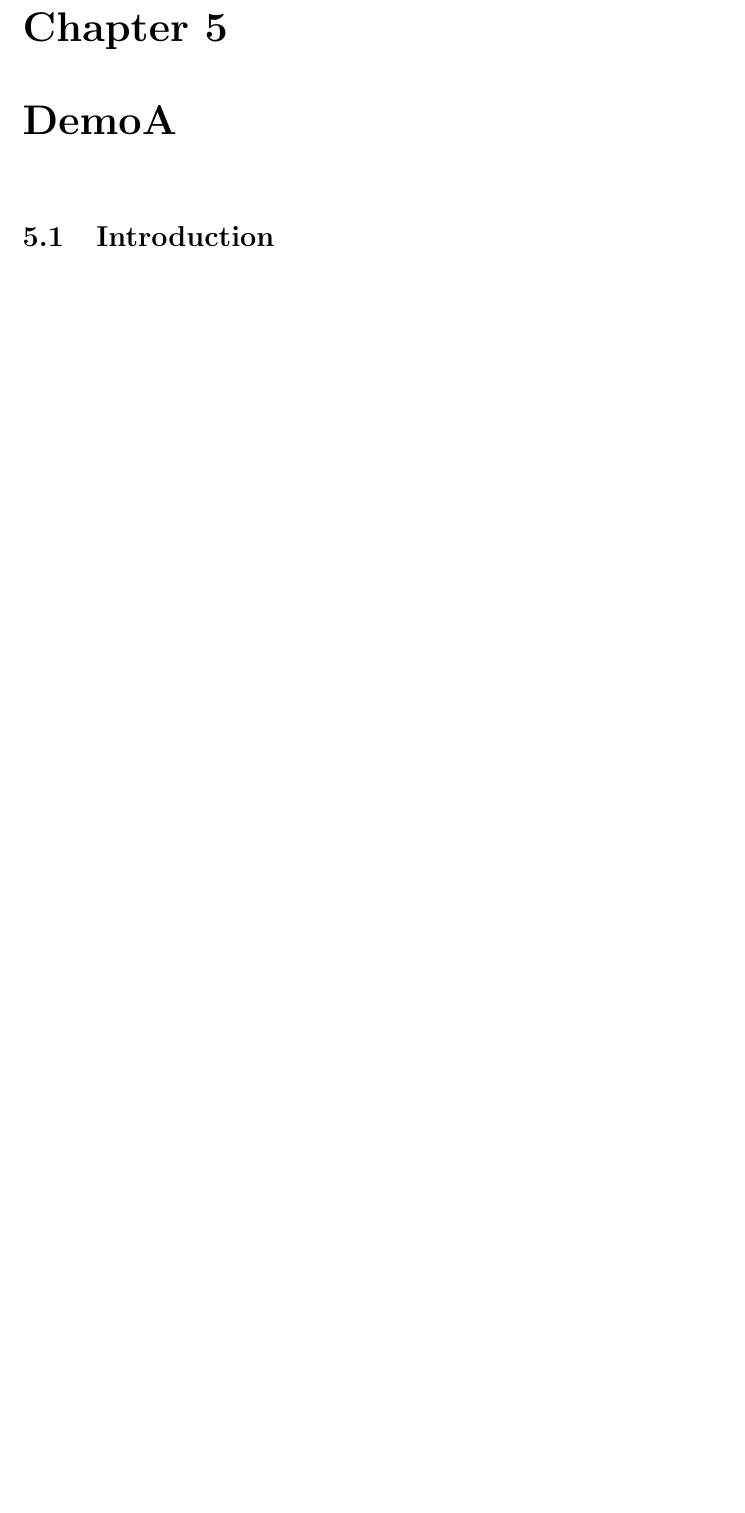
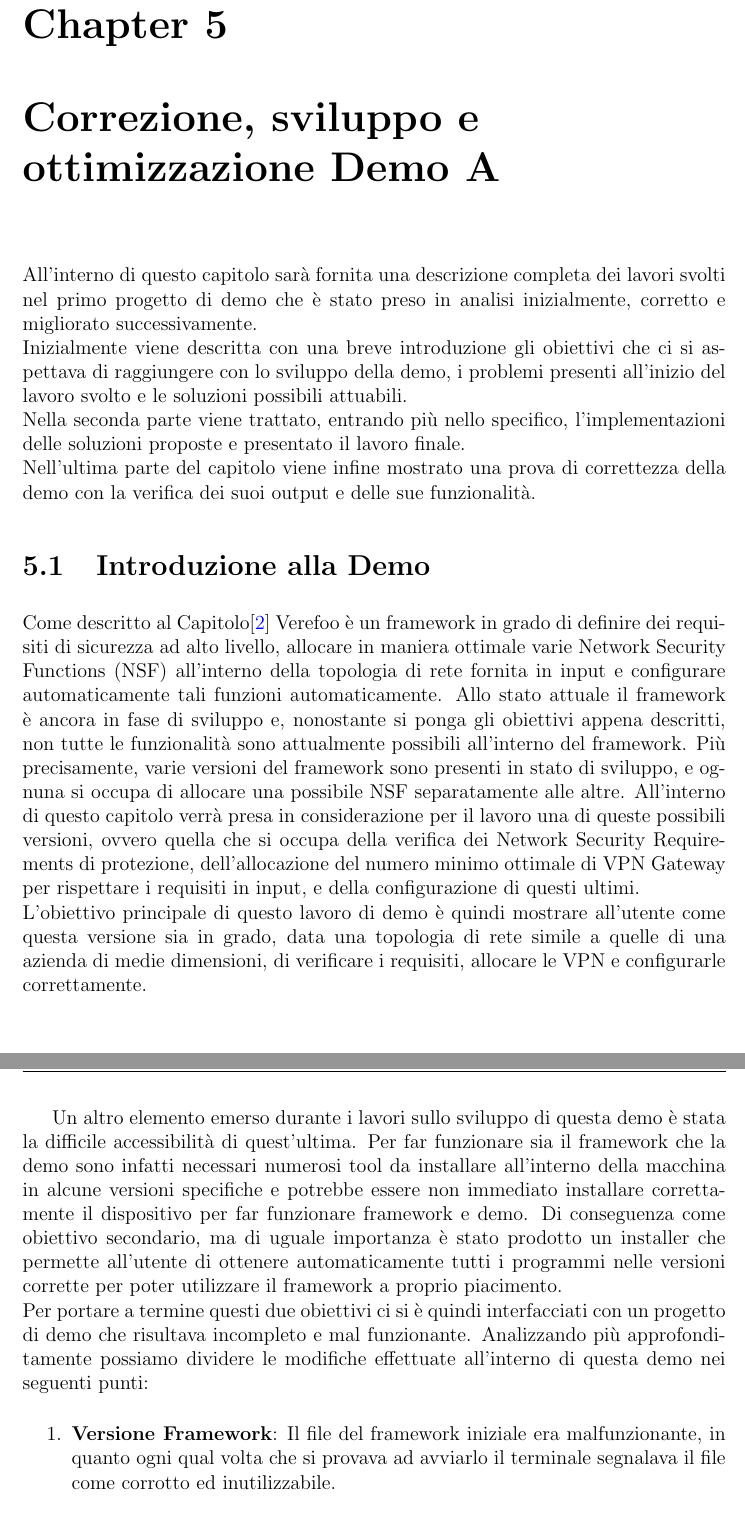
Before and after one commit to FatBenny99/Thesis-Verefoo, a LaTeX thesis (thesis.tex, which reads chapters/05/DemoA.tex): part of page 42 of 51 before the commit and two parts of pages 42 and 43 of 52 after it, the two joined at a grey line, cut so that both start at the same text, the shorter picture padded with empty space. Compiled offline with pdfLaTeX.

Commit message:
Chapter 5 start

```diff
--- a/chapters/05/DemoA.tex
+++ b/chapters/05/DemoA.tex
@@ -1,4 +1,22 @@
-\chapter{DemoA} \label{ch:DemoA}
+\chapter{Correzione, sviluppo e ottimizzazione Demo A} \label{ch:DemoA}
+
+All'interno di questo capitolo sarà fornita una descrizione completa dei lavori svolti nel primo progetto di demo che è stato preso in analisi inizialmente, corretto e migliorato successivamente.
+\\ Inizialmente viene descritta con una breve introduzione gli obiettivi che ci si aspettava di raggiungere con lo sviluppo della demo, i problemi presenti all'inizio del lavoro svolto e le soluzioni possibili attuabili.
+\\ Nella seconda parte viene trattato, entrando più nello specifico, l'implementazioni delle soluzioni proposte e presentato il lavoro finale.
+\\ Nell'ultima parte del capitolo viene infine mostrato una prova di correttezza della demo con la verifica dei suoi output e delle sue funzionalità.
 
 
-\section{Introduction}
+\section{Introduzione alla Demo}
+Come descritto al Capitolo[\ref{ch:verefoo}] Verefoo è un framework in grado di definire dei requisiti di sicurezza ad alto livello, allocare in maniera ottimale varie Network Security Functions (NSF) all'interno della topologia di rete fornita in input e configurare automaticamente tali funzioni
+automaticamente. Allo stato attuale il framework è ancora in fase di sviluppo e, nonostante si ponga gli obiettivi appena descritti, non tutte le funzionalità sono attualmente possibili all'interno del framework. Più precisamente, varie versioni del framework sono presenti in stato di sviluppo, e ognuna si occupa di allocare una possibile NSF separatamente alle altre.
+All'interno di questo capitolo verrà presa in considerazione per il lavoro una di queste possibili versioni, ovvero quella che si occupa della verifica dei Network Security Requirements di protezione, dell'allocazione del numero minimo ottimale di VPN Gateway per rispettare i requisiti in input, e della configurazione di questi ultimi.\\
+L'obiettivo principale di questo lavoro di demo è quindi mostrare all'utente come questa versione sia in grado, data una topologia di rete simile a quelle di una azienda di medie dimensioni, di verificare i requisiti, allocare le VPN e configurarle correttamente.
+\newpage
+Un altro elemento emerso durante i lavori sullo sviluppo di questa demo è stata la difficile accessibilità di quest'ultima. Per far funzionare sia il framework che la demo sono infatti necessari numerosi tool da installare all'interno della macchina in alcune versioni specifiche e potrebbe essere non immediato installare correttamente il dispositivo per far funzionare
+framework e demo. Di conseguenza come obiettivo secondario, ma di uguale importanza è stato prodotto un installer che permette all'utente di ottenere automaticamente tutti i programmi nelle versioni corrette per poter utilizzare il framework a proprio piacimento.
+\\
+Per portare a termine questi due obiettivi ci si è quindi interfacciati con un progetto di demo che risultava incompleto e mal funzionante. Analizzando più approfonditamente possiamo dividere le modifiche effettuate all'interno di questa demo nei seguenti punti:
+
+\begin{enumerate}
+    \item \textbf{Versione Framework}: Il file del framework iniziale era malfunzionante, in quanto ogni qual volta che si provava ad avviarlo il terminale segnalava il file come corrotto ed inutilizzabile.
+    \item \textbf{Chiamate API}: La demo utilizzava delle chiamate API considerabili obsolete, di conseguenza qualsiasi relazione con il framework non produceva alcun risultato.
```
Also changed, not shown: thesis.pdf, chapters/05/DemoA.tex (10 more changed lines), 12 other files.
